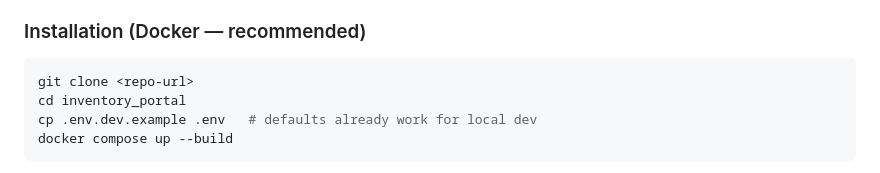
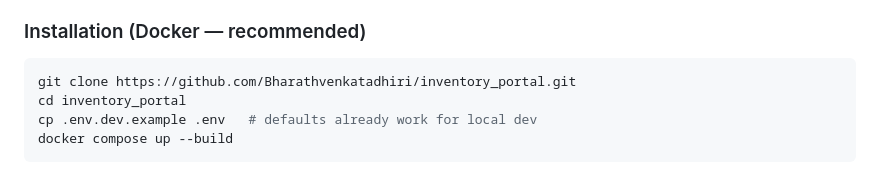
Before and after one commit to Bharathvenkatadhiri/inventory_portal, a Markdown page: README.md, the part around the change. GitHub-like rendering.

Commit message:
Use the real repo URL in the clone command
Was a <repo-url> placeholder; filled in with the actual origin remote.

Co-Authored-By: Claude Sonnet 5 <noreply@anthropic.com>

````diff
--- a/README.md
+++ b/README.md
@@ -28,7 +28,7 @@ environment to `.env` (gitignored, never commit it) and fill in the blanks.
 ### Installation (Docker — recommended)
 
 ```bash
-git clone <repo-url>
+git clone https://github.com/Bharathvenkatadhiri/inventory_portal.git
 cd inventory_portal
 cp .env.dev.example .env   # defaults already work for local dev
 docker compose up --build
````
